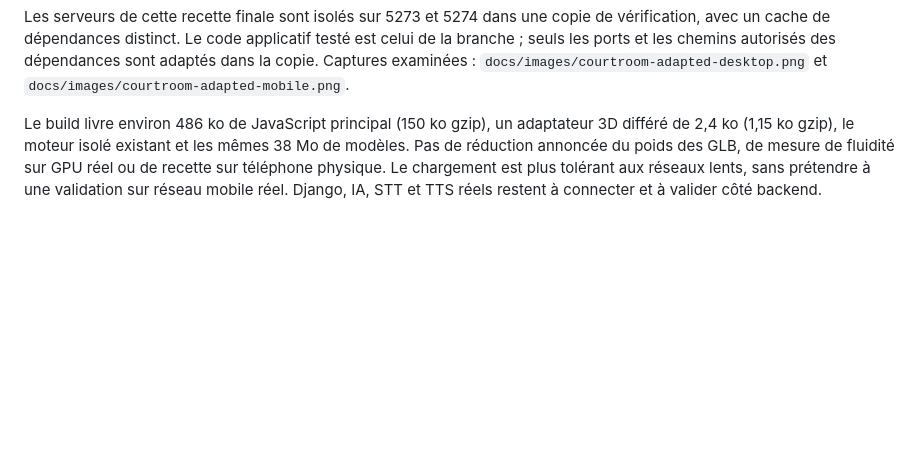
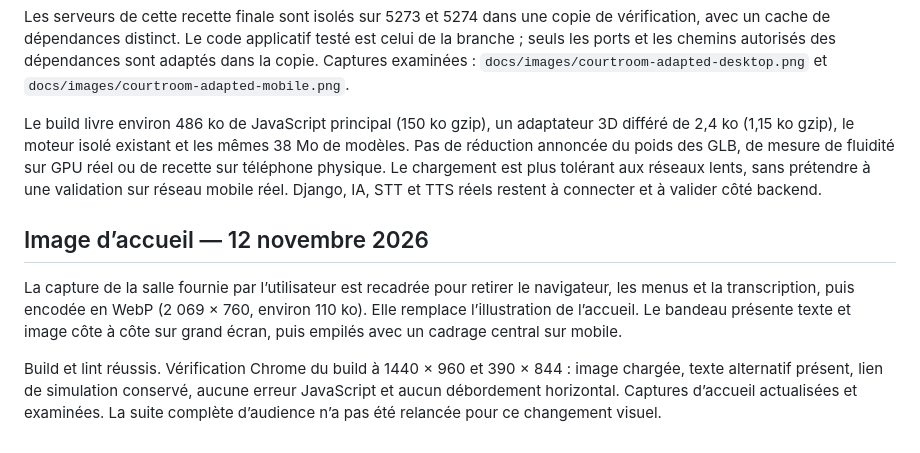
Before and after one commit to Merciel01/lexora-frontend, a Markdown page: docs/validation.md, the part around the change. Drawn GitHub-style; blank space fills up the shorter version.

Commit message:
Feature cropped courtroom image on the homepage

```diff
--- a/docs/validation.md
+++ b/docs/validation.md
@@ -72,3 +72,9 @@ Vérifications : trois points de vue, qualité persistante, sept intervenants pi
 Les serveurs de cette recette finale sont isolés sur 5273 et 5274 dans une copie de vérification, avec un cache de dépendances distinct. Le code applicatif testé est celui de la branche ; seuls les ports et les chemins autorisés des dépendances sont adaptés dans la copie. Captures examinées : `docs/images/courtroom-adapted-desktop.png` et `docs/images/courtroom-adapted-mobile.png`.
 
 Le build livre environ 486 ko de JavaScript principal (150 ko gzip), un adaptateur 3D différé de 2,4 ko (1,15 ko gzip), le moteur isolé existant et les mêmes 38 Mo de modèles. Pas de réduction annoncée du poids des GLB, de mesure de fluidité sur GPU réel ou de recette sur téléphone physique. Le chargement est plus tolérant aux réseaux lents, sans prétendre à une validation sur réseau mobile réel. Django, IA, STT et TTS réels restent à connecter et à valider côté backend.
+
+## Image d’accueil — 12 novembre 2026
+
+La capture de la salle fournie par l’utilisateur est recadrée pour retirer le navigateur, les menus et la transcription, puis encodée en WebP (2 069 × 760, environ 110 ko). Elle remplace l’illustration de l’accueil. Le bandeau présente texte et image côte à côte sur grand écran, puis empilés avec un cadrage central sur mobile.
+
+Build et lint réussis. Vérification Chrome du build à 1440 × 960 et 390 × 844 : image chargée, texte alternatif présent, lien de simulation conservé, aucune erreur JavaScript et aucun débordement horizontal. Captures d’accueil actualisées et examinées. La suite complète d’audience n’a pas été relancée pour ce changement visuel.
```
Also changed, not shown: docs/images/home-desktop.png, docs/images/home-mobile.png, 3 other files.
